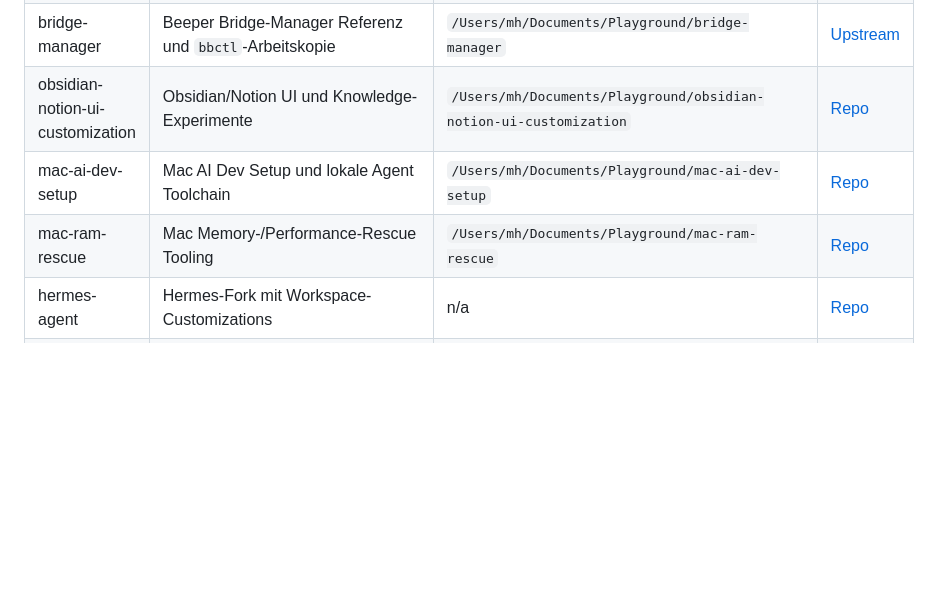
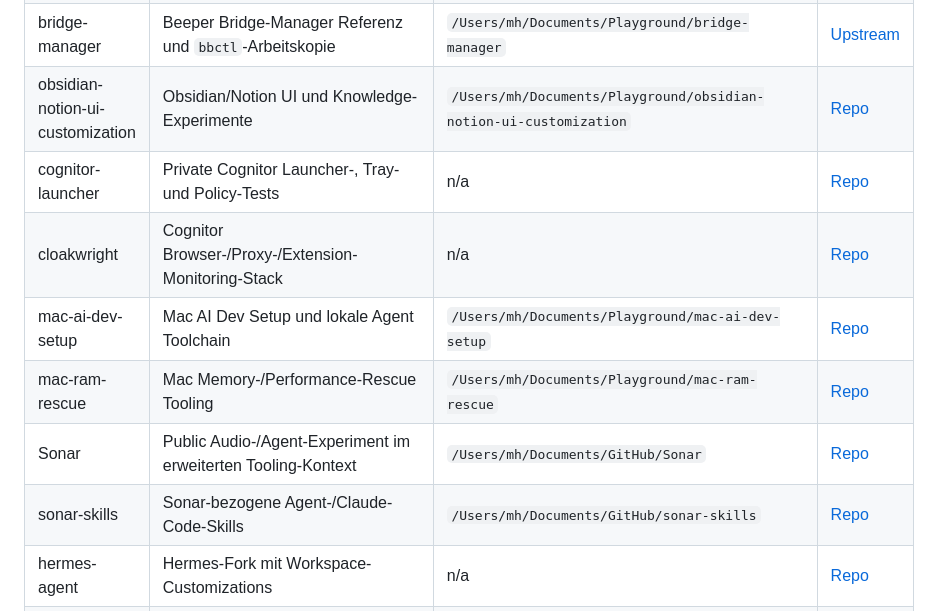
Before and after one commit to Martin-Hausleitner/credo, a Markdown page: README.md, the part around the change. Rendered like a GitHub page; blank space fills up the shorter version.

```diff
--- a/README.md
+++ b/README.md
@@ -147,8 +147,12 @@ Diese Liste fokussiert die aktuellen agentenrelevanten Repos und Workspaces. Lok
 | sh-vcvm-matrix-bridgev2-src | Beeper/Matrix Bridge v2 Proxy Referenz | `/Users/mh/Documents/Playground/sh-vcvm-matrix-bridgev2-src` | [Repo](https://github.com/Martin-Hausleitner/beeper-matrix-proxy) |
 | bridge-manager | Beeper Bridge-Manager Referenz und `bbctl`-Arbeitskopie | `/Users/mh/Documents/Playground/bridge-manager` | [Upstream](https://github.com/beeper/bridge-manager) |
 | obsidian-notion-ui-customization | Obsidian/Notion UI und Knowledge-Experimente | `/Users/mh/Documents/Playground/obsidian-notion-ui-customization` | [Repo](https://github.com/Martin-Hausleitner/obsidian-notion-ui-customization) |
+| cognitor-launcher | Private Cognitor Launcher-, Tray- und Policy-Tests | n/a | [Repo](https://github.com/Martin-Hausleitner/cognitor-launcher) |
+| cloakwright | Cognitor Browser-/Proxy-/Extension-Monitoring-Stack | n/a | [Repo](https://github.com/Martin-Hausleitner/cloakwright) |
 | mac-ai-dev-setup | Mac AI Dev Setup und lokale Agent Toolchain | `/Users/mh/Documents/Playground/mac-ai-dev-setup` | [Repo](https://github.com/Martin-Hausleitner/mac-ai-dev-setup) |
 | mac-ram-rescue | Mac Memory-/Performance-Rescue Tooling | `/Users/mh/Documents/Playground/mac-ram-rescue` | [Repo](https://github.com/Martin-Hausleitner/mac-ram-rescue) |
+| Sonar | Public Audio-/Agent-Experiment im erweiterten Tooling-Kontext | `/Users/mh/Documents/GitHub/Sonar` | [Repo](https://github.com/Martin-Hausleitner/Sonar) |
+| sonar-skills | Sonar-bezogene Agent-/Claude-Code-Skills | `/Users/mh/Documents/GitHub/sonar-skills` | [Repo](https://github.com/Martin-Hausleitner/sonar-skills) |
 | hermes-agent | Hermes-Fork mit Workspace-Customizations | n/a | [Repo](https://github.com/Martin-Hausleitner/hermes-agent) |
 | openclaw-workspace | Skills, AGENTS, Prompts und Studio-Konfigurationen | n/a | [Repo](https://github.com/Martin-Hausleitner/openclaw-workspace) |
 | browser-use-mcp-plus | Browser-/MCP-Erweiterungen fuer lokale Agentenvalidierung | n/a | [Repo](https://github.com/Martin-Hausleitner/browser-use-mcp-plus) |
```
